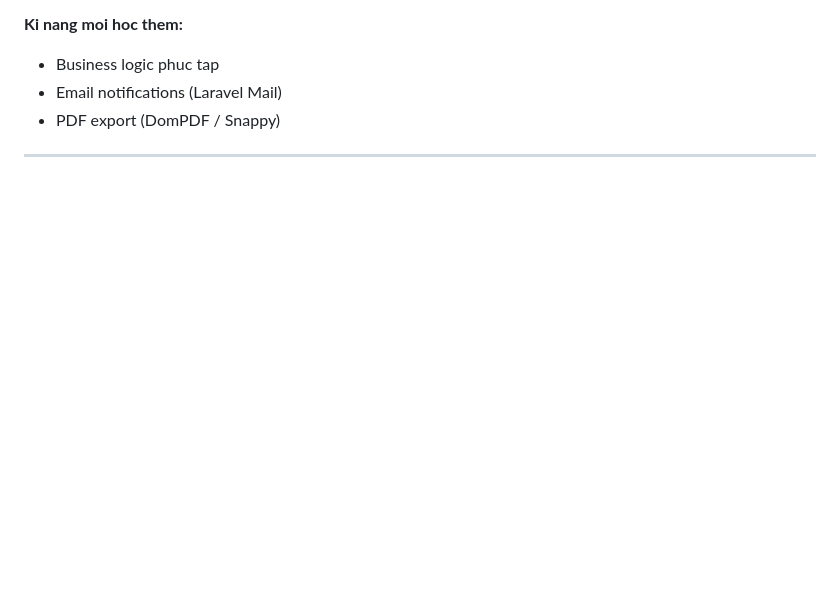
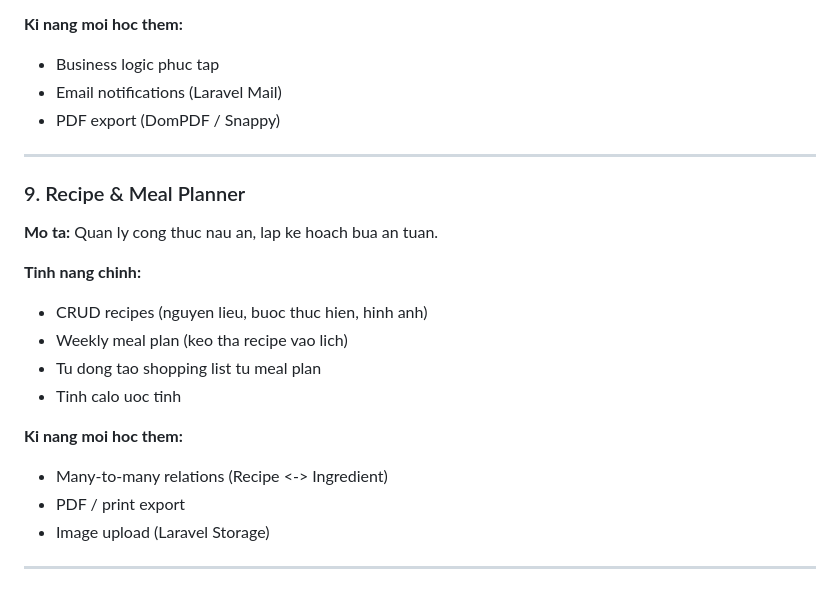
Before and after one commit to tuantutanghuynh/todolist, a Markdown page: documents/fullstack-project-ideas.md, the part around the change. GitHub-like rendering; blank space fills up the shorter version.

Commit message:
docs: add Recipe & Meal Planner

```diff
--- a/documents/fullstack-project-ideas.md
+++ b/documents/fullstack-project-ideas.md
@@ -132,3 +132,19 @@ Danh sach cac du an fullstack co the tu lam, tang dan do phuc tap. Phu hop voi s
 - PDF export (DomPDF / Snappy)
 
 ---
+### 9. Recipe & Meal Planner
+
+**Mo ta:** Quan ly cong thuc nau an, lap ke hoach bua an tuan.
+
+**Tinh nang chinh:**
+- CRUD recipes (nguyen lieu, buoc thuc hien, hinh anh)
+- Weekly meal plan (keo tha recipe vao lich)
+- Tu dong tao shopping list tu meal plan
+- Tinh calo uoc tinh
+
+**Ki nang moi hoc them:**
+- Many-to-many relations (Recipe <-> Ingredient)
+- PDF / print export
+- Image upload (Laravel Storage)
+
+---
```
